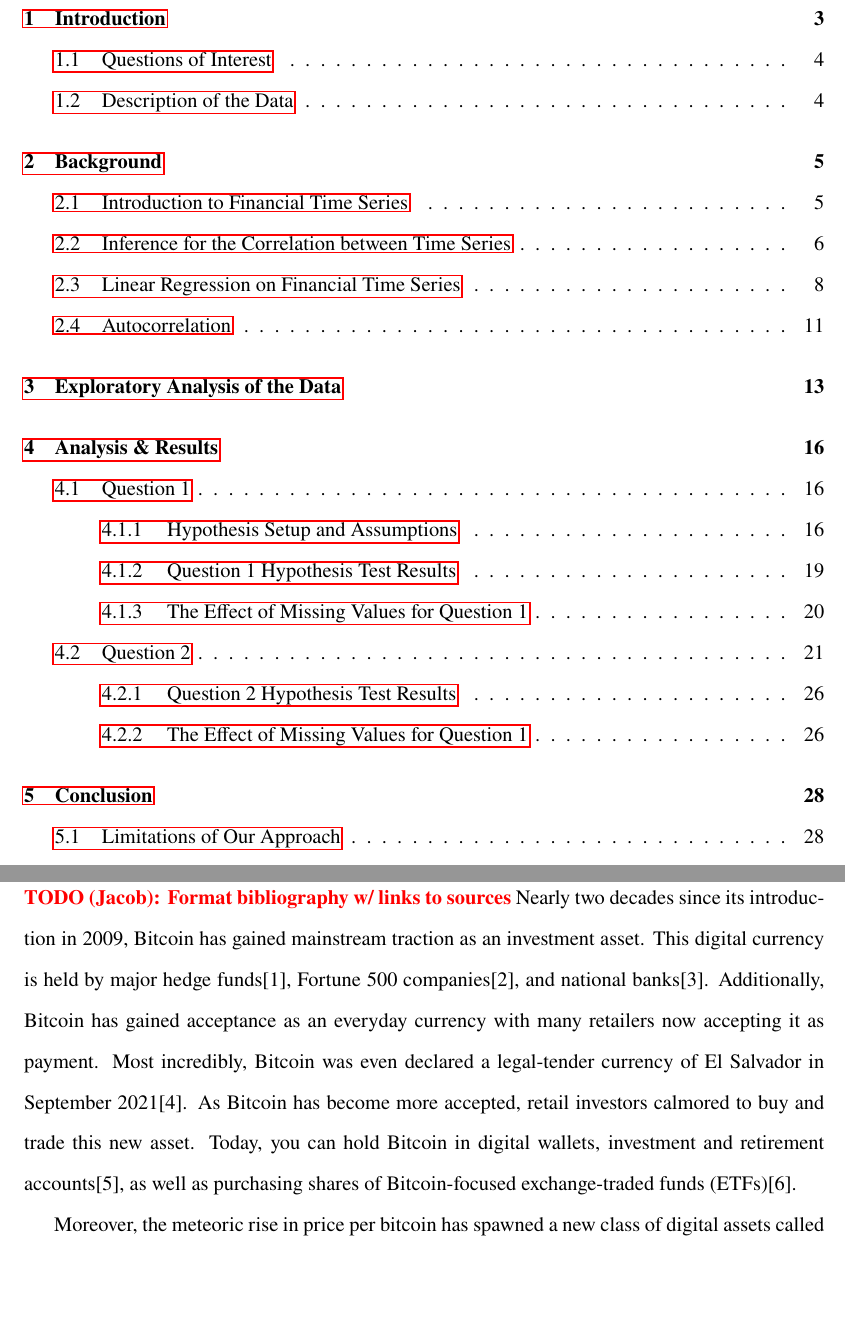
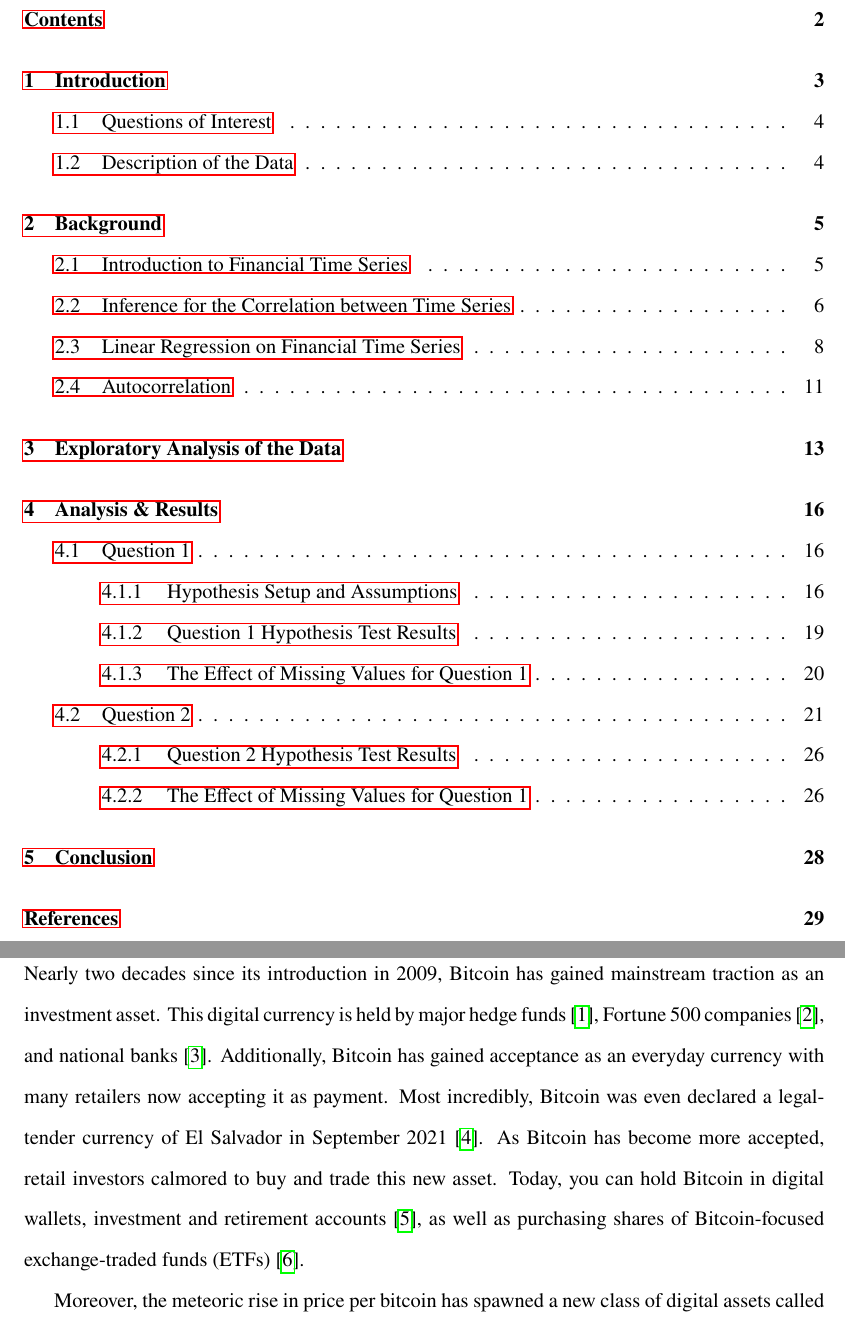
Before and after one commit to ruhevoll/ams572project, a LaTeX document (report/report.tex): two parts of pages 2 and 3 of 28 before the commit and two parts of pages 2 and 3 of 29 after it, joined at a grey line, cut at the place of the change, the shorter picture padded with empty space. Compiled offline with pdfLaTeX.

Commit message:
Update, all that remains is the conclusion and presentation

```diff
--- a/report/report.tex
+++ b/report/report.tex
@@ -8,6 +8,8 @@
 \doublespace
 \usepackage{graphicx}
 \usepackage{tcolorbox}
+\usepackage{tocbibind}
+\usepackage{cite}
 \title{\textbf{AMS 572 Project Report}}
 \author{Benjamin Minkin, Marcus Minutello, Jacob White}
 \date{Due: December 5, 2025 \@ 10:00am}
@@ -17,13 +19,13 @@
 	\tableofcontents
 	\newpage
 	\section{Introduction}
-	\textbf{\textcolor{red}{TODO (Jacob): Format bibliography w/ links to sources}} Nearly two decades since its introduction in 2009, Bitcoin has gained mainstream traction as an
-	investment asset. This digital currency is held by major hedge  funds[1], Fortune 500 companies[2],
-	and national banks[3]. Additionally, Bitcoin has gained acceptance as an everyday currency with many
+	Nearly two decades since its introduction in 2009, Bitcoin has gained mainstream traction as an
+	investment asset. This digital currency is held by major hedge  funds \cite{reuters2025hedge}, Fortune 500 companies \cite{wsj2021tesla},
+	and national banks \cite{elpais2023elsalvador}. Additionally, Bitcoin has gained acceptance as an everyday currency with many
 	retailers now accepting it as payment. Most incredibly, Bitcoin was even declared a legal-tender currency
-	of El Salvador in September 2021[4]. As Bitcoin has become more accepted, retail investors calmored to buy
-	and trade this new asset. Today, you can hold Bitcoin in digital wallets, investment and retirement accounts[5],
-	as well as purchasing shares of Bitcoin-focused exchange-traded funds (ETFs)[6].
+	of El Salvador in September 2021 \cite{elysium_companies}. As Bitcoin has become more accepted, retail investors calmored to buy
+	and trade this new asset. Today, you can hold Bitcoin in digital wallets, investment and retirement accounts \cite{fidelity_crypto_ira},
+	as well as purchasing shares of Bitcoin-focused exchange-traded funds (ETFs) \cite{wsj2021etf}.
 
 	Moreover, the meteoric rise in price per bitcoin has spawned a new class of digital assets called cryptocurrencies.
 	Aside from Bitcoin, these cryptocurrencies follow one of two paradigms. The first paradigm describes coins that focus
```
Also changed, not shown: report/references.bib (+1 -1 lines), report/572_SP500_ret.png (added), report/report.pdf, report/report.tex (18 more changed lines), 5 other files.
